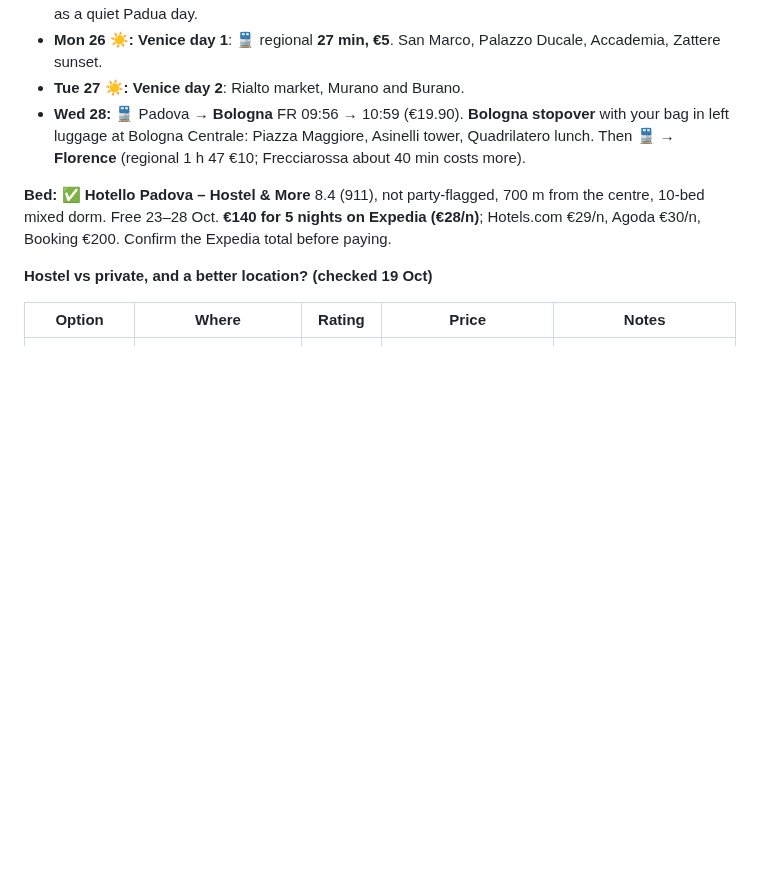
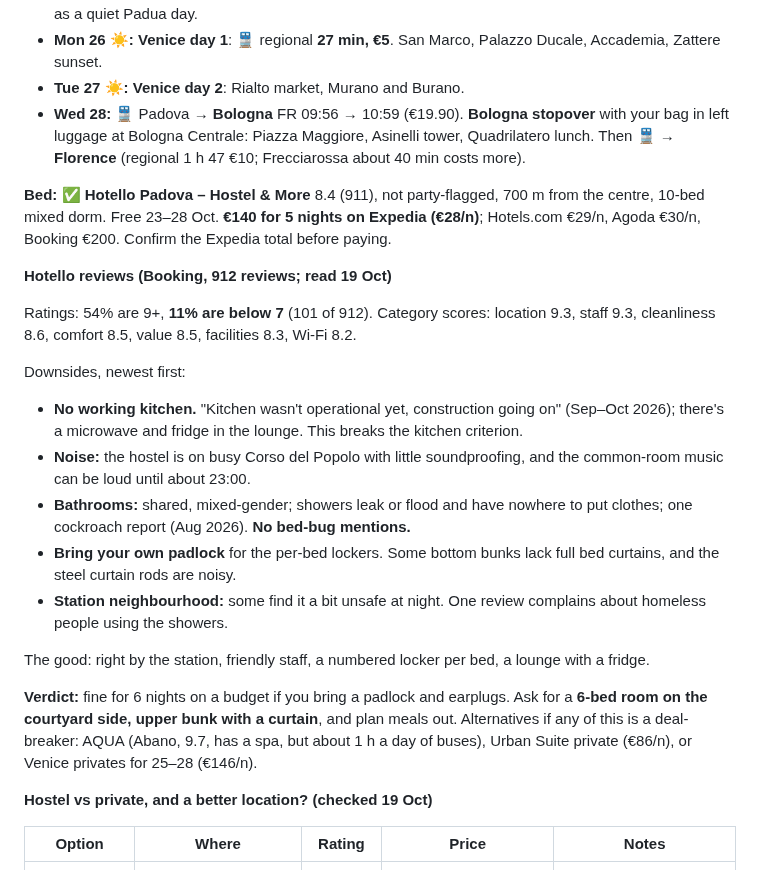
Before and after one commit to YellowViking/sabbatical-2026, a Markdown page: memory/italy-oct-nov2026.md, the part around the change. GitHub-like rendering; blank space fills up the shorter version.

Commit message:
Hotello review check: 11% <7; no kitchen yet, street/common-room noise, bathrooms; bring padlock
Co-Authored-By: Claude Opus 5.5 <noreply@anthropic.com>

```diff
--- a/memory/italy-oct-nov2026.md
+++ b/memory/italy-oct-nov2026.md
@@ -68,6 +68,21 @@ Nothing is compressed. The trip still totals 30 nights: Padua 6, Florence 3, Cin
 - **Wed 28:** 🚆 Padova → **Bologna** FR 09:56 → 10:59 (€19.90). **Bologna stopover** with your bag in left luggage at Bologna Centrale: Piazza Maggiore, Asinelli tower, Quadrilatero lunch. Then 🚆 → **Florence** (regional 1 h 47 €10; Frecciarossa about 40 min costs more).
 
 **Bed:** ✅ **Hotello Padova – Hostel & More** 8.4 (911), not party-flagged, 700 m from the centre, 10-bed mixed dorm. Free 23–28 Oct. **€140 for 5 nights on Expedia (€28/n)**; Hotels.com €29/n, Agoda €30/n, Booking €200. Confirm the Expedia total before paying.
+
+**Hotello reviews (Booking, 912 reviews; read 19 Oct)**
+
+Ratings: 54% are 9+, **11% are below 7** (101 of 912). Category scores: location 9.3, staff 9.3, cleanliness 8.6, comfort 8.5, value 8.5, facilities 8.3, Wi-Fi 8.2.
+
+Downsides, newest first:
+- **No working kitchen.** "Kitchen wasn't operational yet, construction going on" (Sep–Oct 2026); there's a microwave and fridge in the lounge. This breaks the kitchen criterion.
+- **Noise:** the hostel is on busy Corso del Popolo with little soundproofing, and the common-room music can be loud until about 23:00.
+- **Bathrooms:** shared, mixed-gender; showers leak or flood and have nowhere to put clothes; one cockroach report (Aug 2026). **No bed-bug mentions.**
+- **Bring your own padlock** for the per-bed lockers. Some bottom bunks lack full bed curtains, and the steel curtain rods are noisy.
+- **Station neighbourhood:** some find it a bit unsafe at night. One review complains about homeless people using the showers.
+
+The good: right by the station, friendly staff, a numbered locker per bed, a lounge with a fridge.
+
+**Verdict:** fine for 6 nights on a budget if you bring a padlock and earplugs. Ask for a **6-bed room on the courtyard side, upper bunk with a curtain**, and plan meals out. Alternatives if any of this is a deal-breaker: AQUA (Abano, 9.7, has a spa, but about 1 h a day of buses), Urban Suite private (€86/n), or Venice privates for 25–28 (€146/n).
 
 **Hostel vs private, and a better location? (checked 19 Oct)**
 
```
